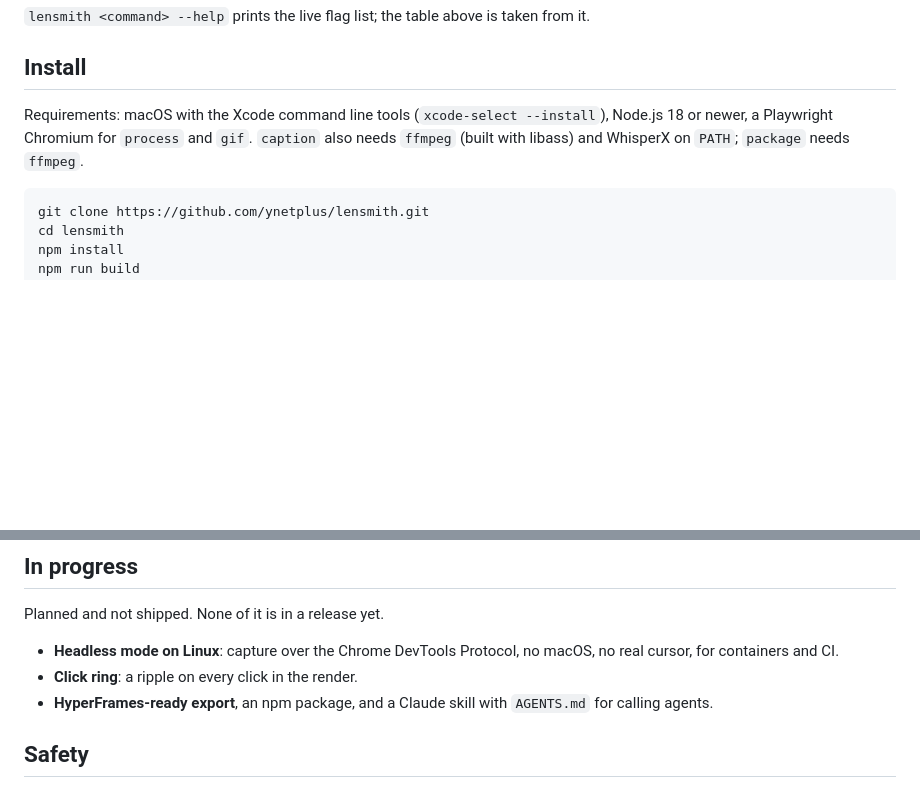
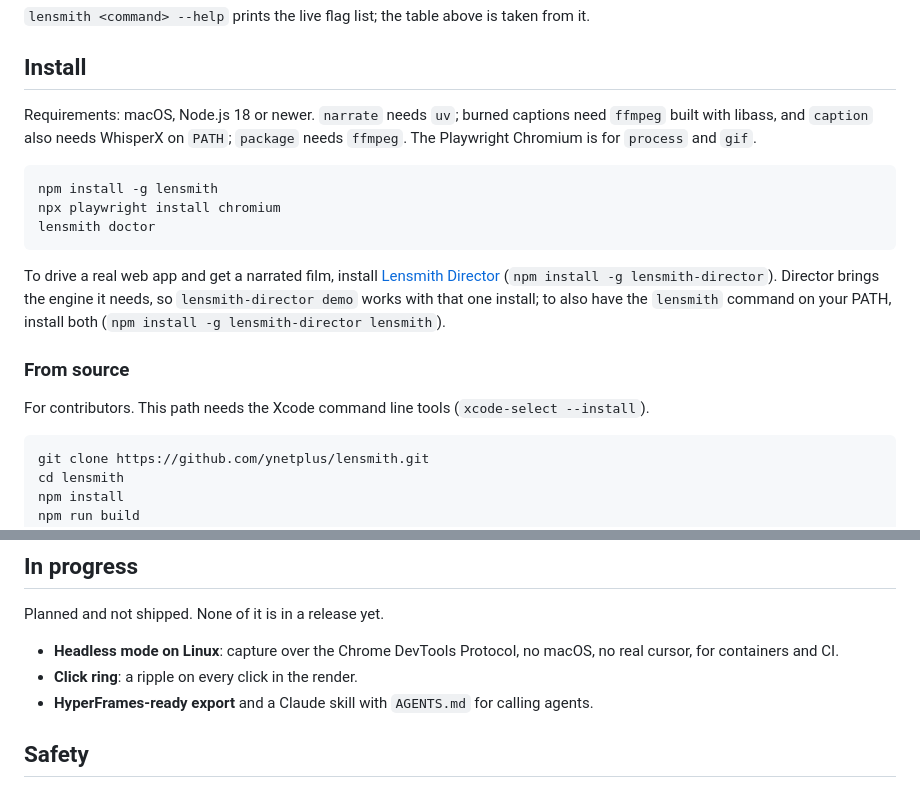
Before and after one commit to ynetplus/lensmith, a Markdown page: README.md, 2 parts joined by grey strips. Rendered like a GitHub page; blank space fills up the shorter version.

Commit message:
docs(CR-LENSMITH-A009-7): README install from npm
Co-Authored-By: Claude Opus 5.5 <noreply@anthropic.com>

````diff
--- a/README.md
+++ b/README.md
@@ -102,7 +102,19 @@ Every command reads and writes only the local files named on its command line. T
 
 ## Install
 
-Requirements: macOS with the Xcode command line tools (`xcode-select --install`), Node.js 18 or newer, a Playwright Chromium for `process` and `gif`. `caption` also needs `ffmpeg` (built with libass) and WhisperX on `PATH`; `package` needs `ffmpeg`.
+Requirements: macOS, Node.js 18 or newer. `narrate` needs `uv`; burned captions need `ffmpeg` built with libass, and `caption` also needs WhisperX on `PATH`; `package` needs `ffmpeg`. The Playwright Chromium is for `process` and `gif`.
+
+```bash
+npm install -g lensmith
+npx playwright install chromium
+lensmith doctor
+```
+
+To drive a real web app and get a narrated film, install [Lensmith Director](https://github.com/ynetplus/lensmith-director) (`npm install -g lensmith-director`). Director brings the engine it needs, so `lensmith-director demo` works with that one install; to also have the `lensmith` command on your PATH, install both (`npm install -g lensmith-director lensmith`).
+
+### From source
+
+For contributors. This path needs the Xcode command line tools (`xcode-select --install`).
 
 ```bash
 git clone https://github.com/ynetplus/lensmith.git
@@ -123,7 +135,7 @@ Planned and not shipped. None of it is in a release yet.
 
 - **Headless mode on Linux**: capture over the Chrome DevTools Protocol, no macOS, no real cursor, for containers and CI.
 - **Click ring**: a ripple on every click in the render.
-- **HyperFrames-ready export**, an npm package, and a Claude skill with `AGENTS.md` for calling agents.
+- **HyperFrames-ready export** and a Claude skill with `AGENTS.md` for calling agents.
 
 ## Safety
 
````
